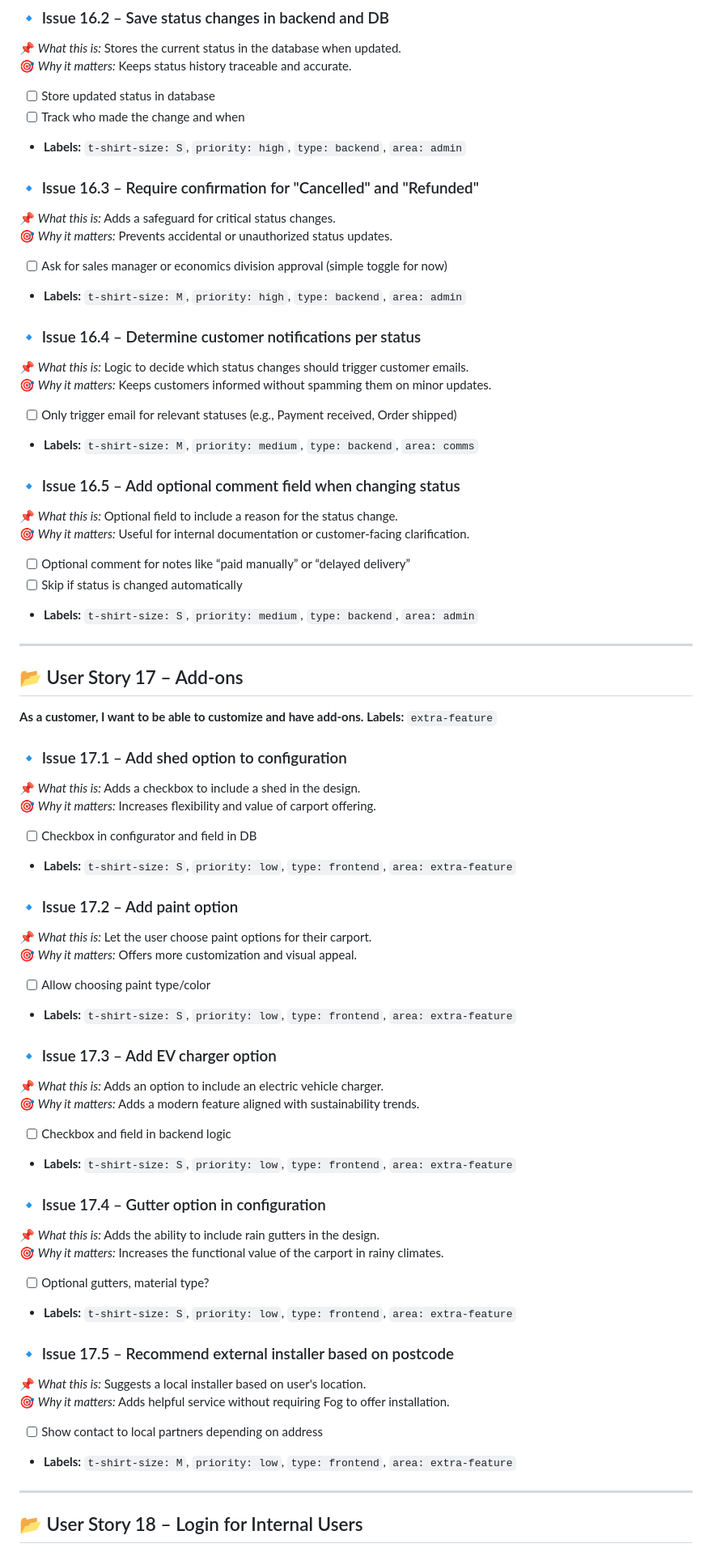
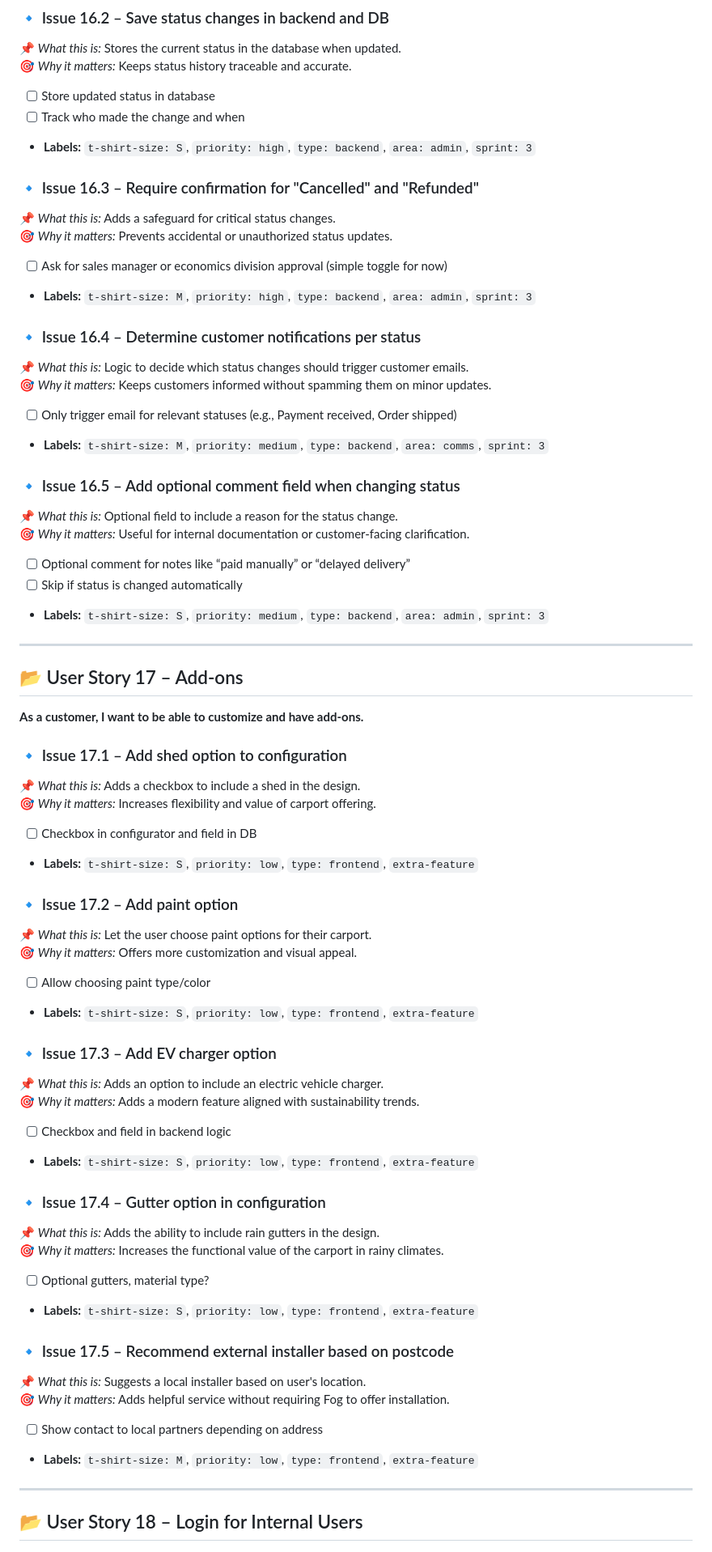
Before and after one commit to Styrse/Carport, a Markdown page: docs/process/fog_carport_cases.md, the part around one of its changes. Shown at 81% size. Rendered like a GitHub page.

```diff
--- a/docs/process/fog_carport_cases_detailed.md
+++ b/docs/process/fog_carport_cases.md
@@ -458,62 +442,61 @@
 🎯 *Why it matters:* Keeps status history traceable and accurate.
 - [ ] Store updated status in database
 - [ ] Track who made the change and when
-- **Labels:** `t-shirt-size: S`, `priority: high`, `type: backend`, `area: admin`
+- **Labels:** `t-shirt-size: S`, `priority: high`, `type: backend`, `area: admin`, `sprint: 3`
 
 ### 🔹 Issue 16.3 – Require confirmation for "Cancelled" and "Refunded"
 📌 *What this is:* Adds a safeguard for critical status changes.
 🎯 *Why it matters:* Prevents accidental or unauthorized status updates.
 - [ ] Ask for sales manager or economics division approval (simple toggle for now)
-- **Labels:** `t-shirt-size: M`, `priority: high`, `type: backend`, `area: admin`
+- **Labels:** `t-shirt-size: M`, `priority: high`, `type: backend`, `area: admin`, `sprint: 3`
 
 ### 🔹 Issue 16.4 – Determine customer notifications per status
 📌 *What this is:* Logic to decide which status changes should trigger customer emails.
 🎯 *Why it matters:* Keeps customers informed without spamming them on minor updates.
 - [ ] Only trigger email for relevant statuses (e.g., Payment received, Order shipped)
-- **Labels:** `t-shirt-size: M`, `priority: medium`, `type: backend`, `area: comms`
+- **Labels:** `t-shirt-size: M`, `priority: medium`, `type: backend`, `area: comms`, `sprint: 3`
 
 ### 🔹 Issue 16.5 – Add optional comment field when changing status
 📌 *What this is:* Optional field to include a reason for the status change.
 🎯 *Why it matters:* Useful for internal documentation or customer-facing clarification.
 - [ ] Optional comment for notes like “paid manually” or “delayed delivery”
 - [ ] Skip if status is changed automatically
-- **Labels:** `t-shirt-size: S`, `priority: medium`, `type: backend`, `area: admin`
+- **Labels:** `t-shirt-size: S`, `priority: medium`, `type: backend`, `area: admin`, `sprint: 3`
 
 ---
 
 ## 📂 User Story 17 – Add-ons
 **As a customer, I want to be able to customize and have add-ons.**
-**Labels:** `extra-feature`
 
 ### 🔹 Issue 17.1 – Add shed option to configuration
 📌 *What this is:* Adds a checkbox to include a shed in the design.
 🎯 *Why it matters:* Increases flexibility and value of carport offering.
 - [ ] Checkbox in configurator and field in DB
-- **Labels:** `t-shirt-size: S`, `priority: low`, `type: frontend`, `area: extra-feature`
+- **Labels:** `t-shirt-size: S`, `priority: low`, `type: frontend`, `extra-feature`
 
 ### 🔹 Issue 17.2 – Add paint option
 📌 *What this is:* Let the user choose paint options for their carport.
 🎯 *Why it matters:* Offers more customization and visual appeal.
 - [ ] Allow choosing paint type/color
-- **Labels:** `t-shirt-size: S`, `priority: low`, `type: frontend`, `area: extra-feature`
+- **Labels:** `t-shirt-size: S`, `priority: low`, `type: frontend`, `extra-feature`
 
 ### 🔹 Issue 17.3 – Add EV charger option
 📌 *What this is:* Adds an option to include an electric vehicle charger.
 🎯 *Why it matters:* Adds a modern feature aligned with sustainability trends.
 - [ ] Checkbox and field in backend logic
-- **Labels:** `t-shirt-size: S`, `priority: low`, `type: frontend`, `area: extra-feature`
+- **Labels:** `t-shirt-size: S`, `priority: low`, `type: frontend`, `extra-feature`
 
 ### 🔹 Issue 17.4 – Gutter option in configuration
 📌 *What this is:* Adds the ability to include rain gutters in the design.
 🎯 *Why it matters:* Increases the functional value of the carport in rainy climates.
 - [ ] Optional gutters, material type?
-- **Labels:** `t-shirt-size: S`, `priority: low`, `type: frontend`, `area: extra-feature`
+- **Labels:** `t-shirt-size: S`, `priority: low`, `type: frontend`, `extra-feature`
 
 ### 🔹 Issue 17.5 – Recommend external installer based on postcode
 📌 *What this is:* Suggests a local installer based on user's location.
 🎯 *Why it matters:* Adds helpful service without requiring Fog to offer installation.
 - [ ] Show contact to local partners depending on address
-- **Labels:** `t-shirt-size: M`, `priority: low`, `type: frontend`, `area: extra-feature`
+- **Labels:** `t-shirt-size: M`, `priority: low`, `type: frontend`, `extra-feature`
 
 ---
 
```
Also changed, not shown: other parts of docs/process/fog_carport_cases.md (+94 -126 lines).
